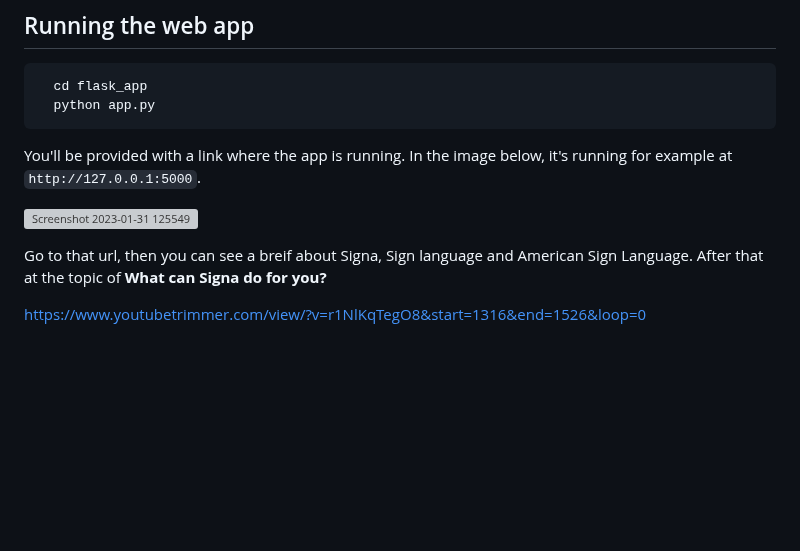
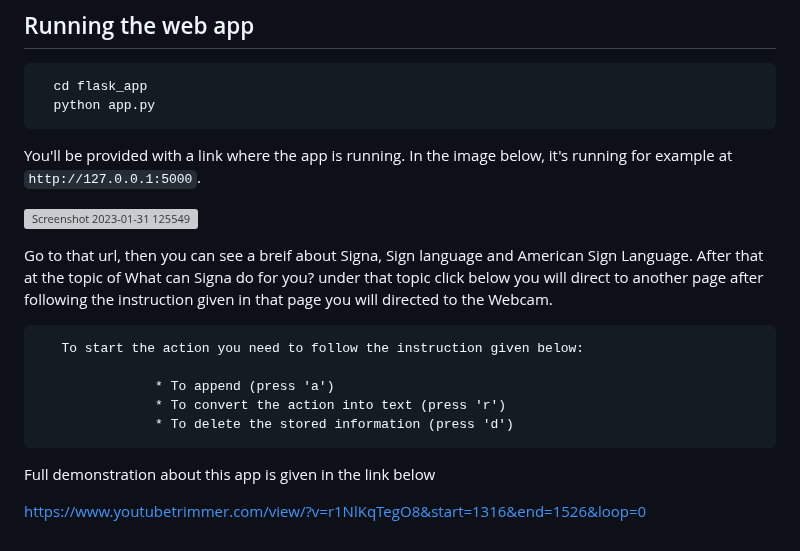
Before and after one commit to RitthujaKandasamy/Sign_language, a Markdown page: README.md, the part around the change. Rendered like a GitHub page; blank space fills up the shorter version; grey boxes are pictures that could not be loaded.

```diff
--- a/README.md
+++ b/README.md
@@ -75,6 +75,14 @@ You'll be provided with a link where the app is running. In the image below, it'
 
   ![Screenshot 2023-01-31 125549](https://user-images.githubusercontent.com/99767517/215753419-5156f5a5-0de8-421e-bc84-a1a0503594ac.png)
 
-  Go to that url, then you can see a breif about Signa, Sign language and American Sign Language. After that at the topic of <b> What can Signa do for you?
+Go to that url, then you can see a breif about Signa, Sign language and American Sign Language. After that at the topic of What can Signa do for you? under that topic click below you will direct to another page after following the instruction given in that page you will directed to the Webcam.
+
+       To start the action you need to follow the instruction given below:
+
+                   * To append (press 'a')
+                   * To convert the action into text (press 'r')
+                   * To delete the stored information (press 'd')
+
+ Full demonstration about this app is given in the link below
 
   https://www.youtubetrimmer.com/view/?v=r1NlKqTegO8&start=1316&end=1526&loop=0
```
